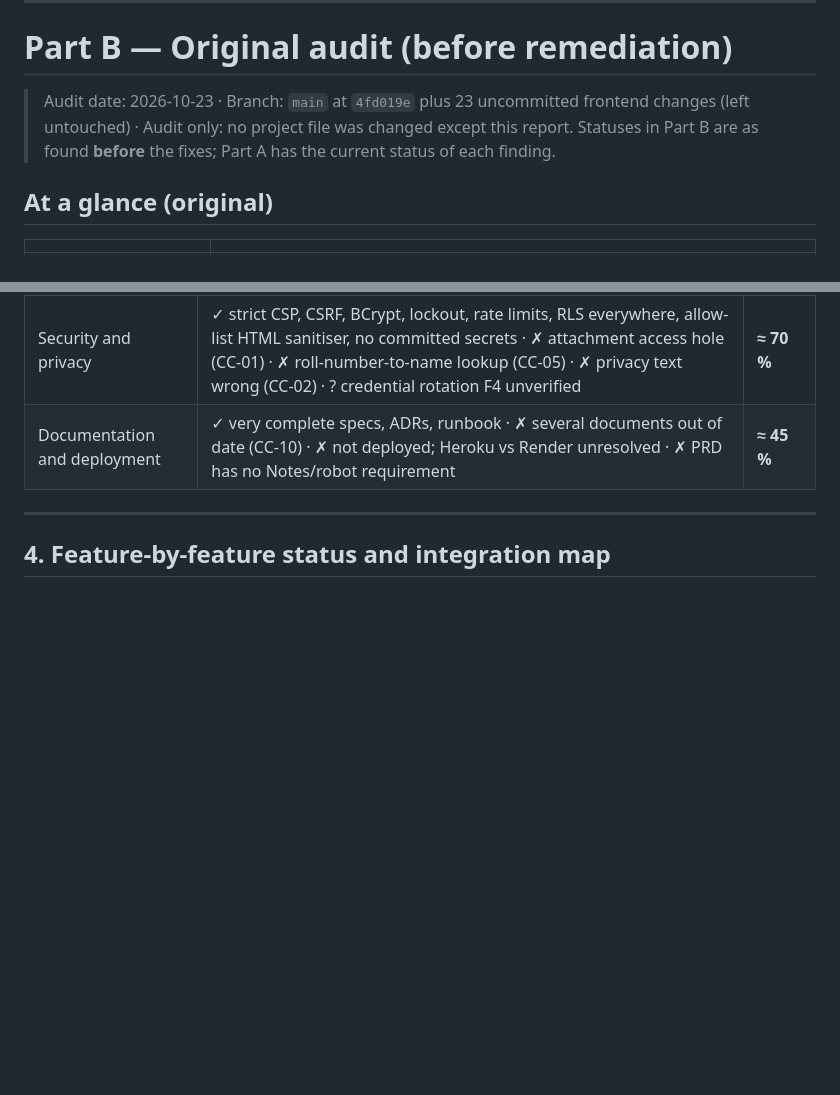
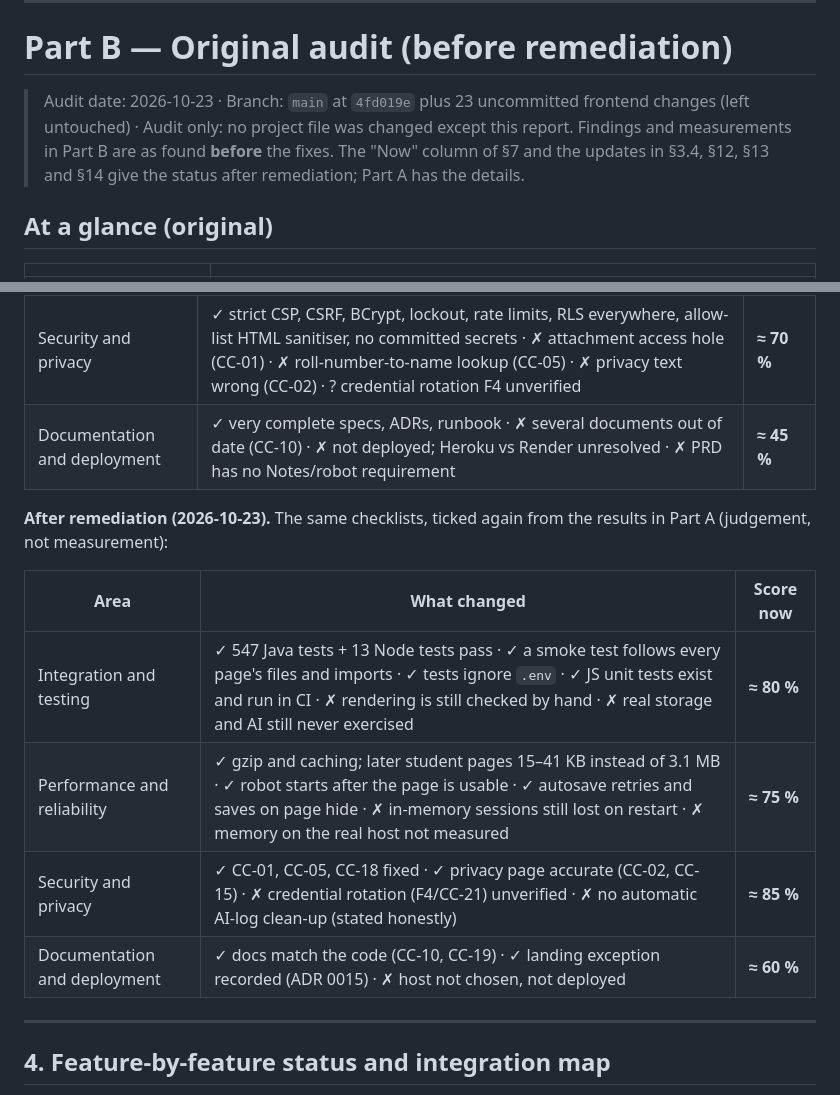
Before and after one commit to Laxmansirvi05/student-management-system, a Markdown page: PROJECT_AUDIT_REPORT.md, 2 parts joined by grey strips. GitHub-like rendering; blank space fills up the shorter version.

```diff
--- a/PROJECT_AUDIT_REPORT.md
+++ b/PROJECT_AUDIT_REPORT.md
@@ -99,7 +99,7 @@ Same conditions as Part B section 6: MacBook (Apple Silicon), JAR with `-Xmx256m
 
 # Part B — Original audit (before remediation)
 
-> Audit date: 2026-10-23 · Branch: `main` at `4fd019e` plus 23 uncommitted frontend changes (left untouched) · Audit only: no project file was changed except this report. Statuses in Part B are as found **before** the fixes; Part A has the current status of each finding.
+> Audit date: 2026-10-23 · Branch: `main` at `4fd019e` plus 23 uncommitted frontend changes (left untouched) · Audit only: no project file was changed except this report. Findings and measurements in Part B are as found **before** the fixes. The "Now" column of §7 and the updates in §3.4, §12, §13 and §14 give the status after remediation; Part A has the details.
 
 ## At a glance (original)
 
@@ -214,6 +214,15 @@ Uncertainty: about ±5 points. Admin UI, real storage and real AI were not exerc
 | Performance and reliability | ✓ fast APIs (5–35 ms) · ✓ 4.3 s startup · ✗ ~3.1 MB per page, uncached and uncompressed · ✗ in-memory sessions and limits lost on restart · ✗ 1.4 s main-thread block on the first dashboard load · ✗ autosave never retries | **≈ 55 %** |
 | Security and privacy | ✓ strict CSP, CSRF, BCrypt, lockout, rate limits, RLS everywhere, allow-list HTML sanitiser, no committed secrets · ✗ attachment access hole (CC-01) · ✗ roll-number-to-name lookup (CC-05) · ✗ privacy text wrong (CC-02) · ? credential rotation F4 unverified | **≈ 70 %** |
 | Documentation and deployment | ✓ very complete specs, ADRs, runbook · ✗ several documents out of date (CC-10) · ✗ not deployed; Heroku vs Render unresolved · ✗ PRD has no Notes/robot requirement | **≈ 45 %** |
+
+**After remediation (2026-10-23).** The same checklists, ticked again from the results in Part A (judgement, not measurement):
+
+| Area | What changed | Score now |
+| --- | --- | --- |
+| Integration and testing | ✓ 547 Java tests + 13 Node tests pass · ✓ a smoke test follows every page's files and imports · ✓ tests ignore `.env` · ✓ JS unit tests exist and run in CI · ✗ rendering is still checked by hand · ✗ real storage and AI still never exercised | **≈ 80 %** |
+| Performance and reliability | ✓ gzip and caching; later student pages 15–41 KB instead of 3.1 MB · ✓ robot starts after the page is usable · ✓ autosave retries and saves on page hide · ✗ in-memory sessions still lost on restart · ✗ memory on the real host not measured | **≈ 75 %** |
+| Security and privacy | ✓ CC-01, CC-05, CC-18 fixed · ✓ privacy page accurate (CC-02, CC-15) · ✗ credential rotation (F4/CC-21) unverified · ✗ no automatic AI-log clean-up (stated honestly) | **≈ 85 %** |
+| Documentation and deployment | ✓ docs match the code (CC-10, CC-19) · ✓ landing exception recorded (ADR 0015) · ✗ host not chosen, not deployed | **≈ 60 %** |
 
 ---
 
```
Also changed, not shown: other parts of PROJECT_AUDIT_REPORT.md (+57 -51 lines).
